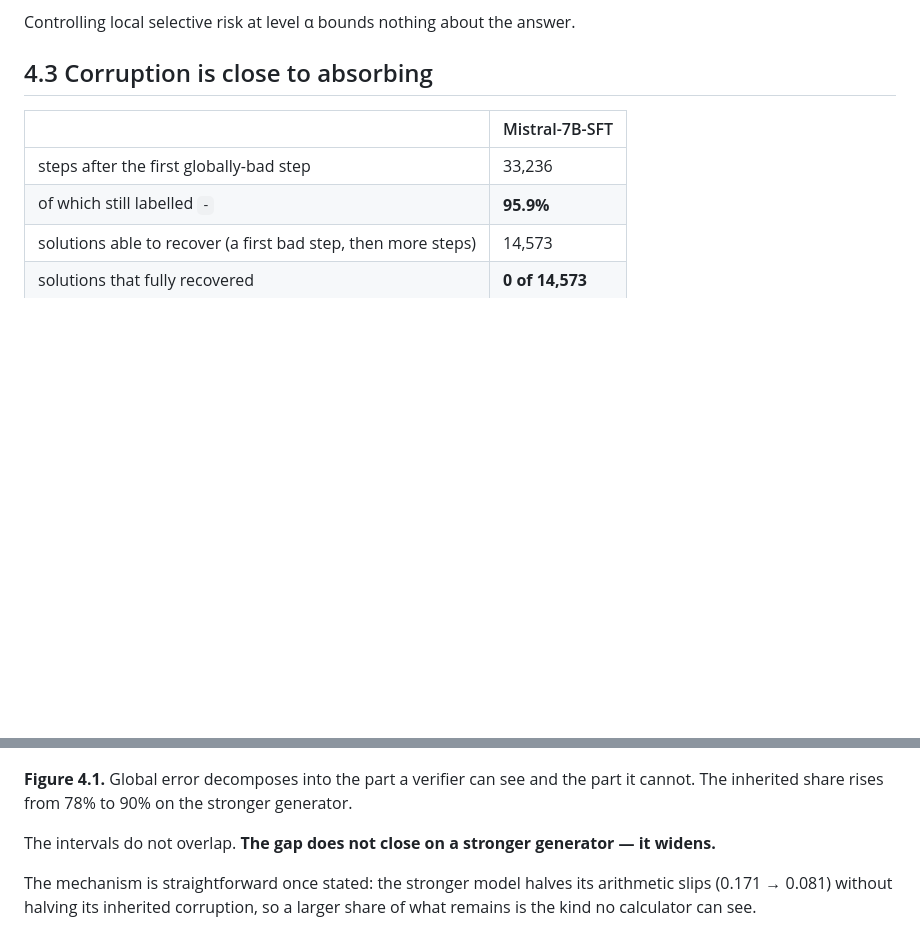
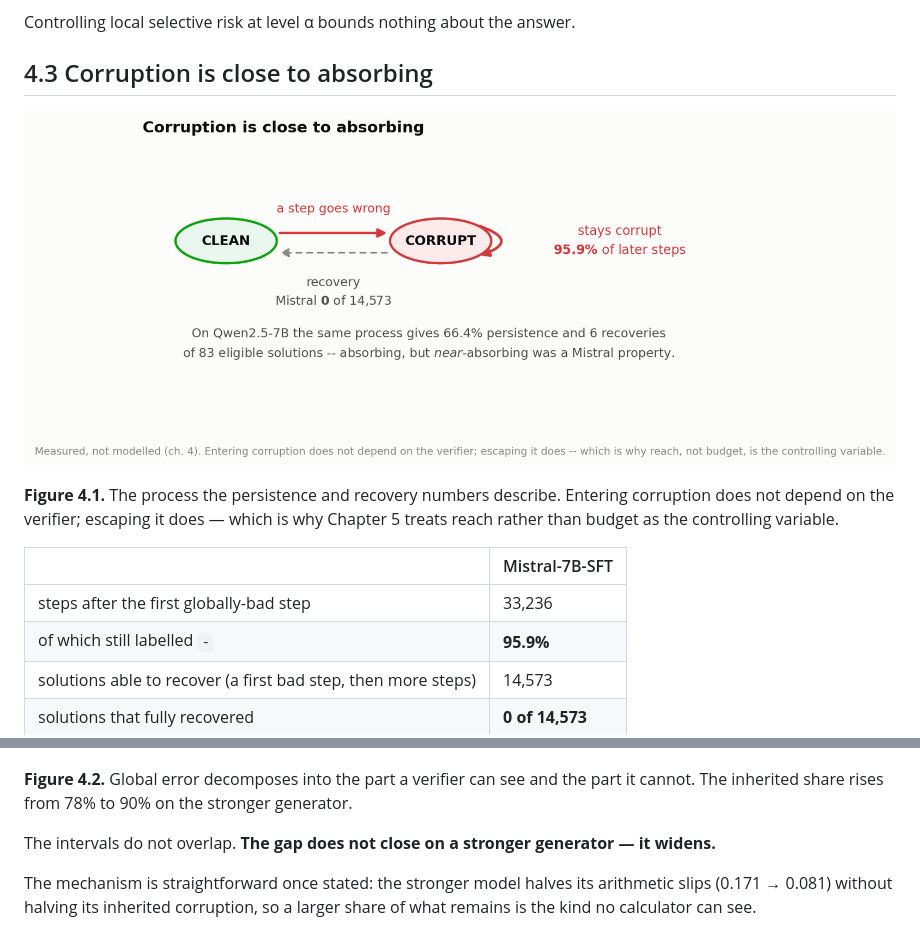
Before and after one commit to Soum-Code/CAR, a Markdown page: docs/thesis/04-measuring-the-gap.md, 2 parts joined by grey strips. Drawn GitHub-style; pictures changed too: docs/thesis/figures/diag3-absorption.png (added); blank space fills up the shorter version.

```diff
--- a/docs/thesis/04-measuring-the-gap.md
+++ b/docs/thesis/04-measuring-the-gap.md
@@ -62,6 +62,12 @@ checkable-conditioned estimator on the same data the figure is **0.7848**.
 Controlling local selective risk at level α bounds nothing about the answer.
 
 ## 4.3 Corruption is close to absorbing
+
+![Corruption as a transition system: entering it is common, leaving it almost never happens.](figures/diag3-absorption.png)
+
+**Figure 4.1.** The process the persistence and recovery numbers describe.
+Entering corruption does not depend on the verifier; escaping it does — which
+is why Chapter 5 treats reach rather than budget as the controlling variable.
 
 | | Mistral-7B-SFT |
 |---|---|
@@ -154,7 +160,7 @@ One definition applied to both corpora, within wrong-answer solutions:
 
 ![Global error decomposes into the part a verifier can see and the part it cannot. The inherited share rises from 78% to 90% on the stronger generator.](figures/fig1-the-gap.png)
 
-**Figure 4.1.** Global error decomposes into the part a verifier can see and the part it cannot. The inherited share rises from 78% to 90% on the stronger generator.
+**Figure 4.2.** Global error decomposes into the part a verifier can see and the part it cannot. The inherited share rises from 78% to 90% on the stronger generator.
 
 The intervals do not overlap. **The gap does not close on a stronger
 generator — it widens.**
```
Also changed, not shown: docs/thesis/03-framework.md (+14 -0 lines), docs/thesis/README.md (+8 -3 lines), docs/thesis/figures/diag1-decomposition.png (added), docs/thesis/figures/diag2-gate-loop.png (added), 8 other files.
